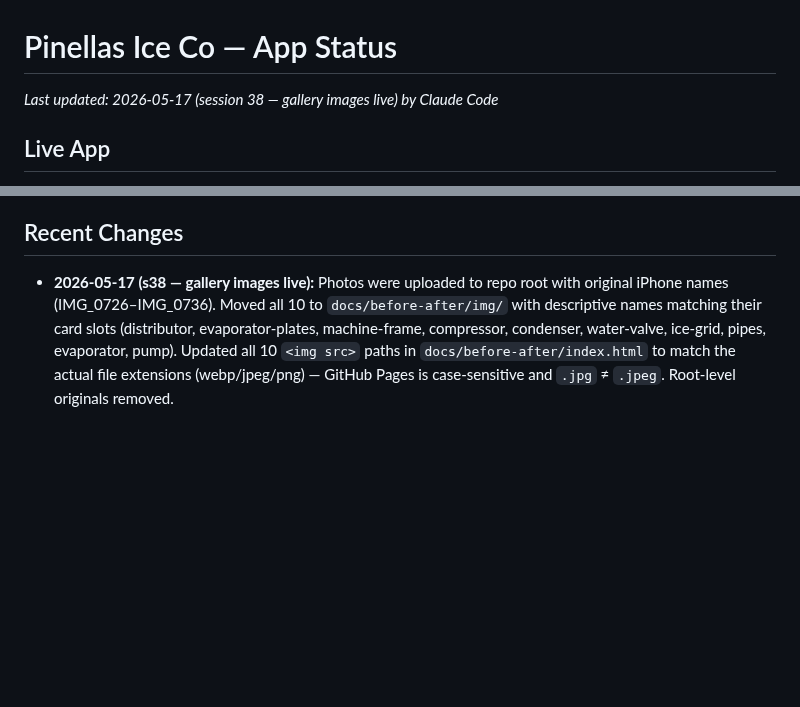
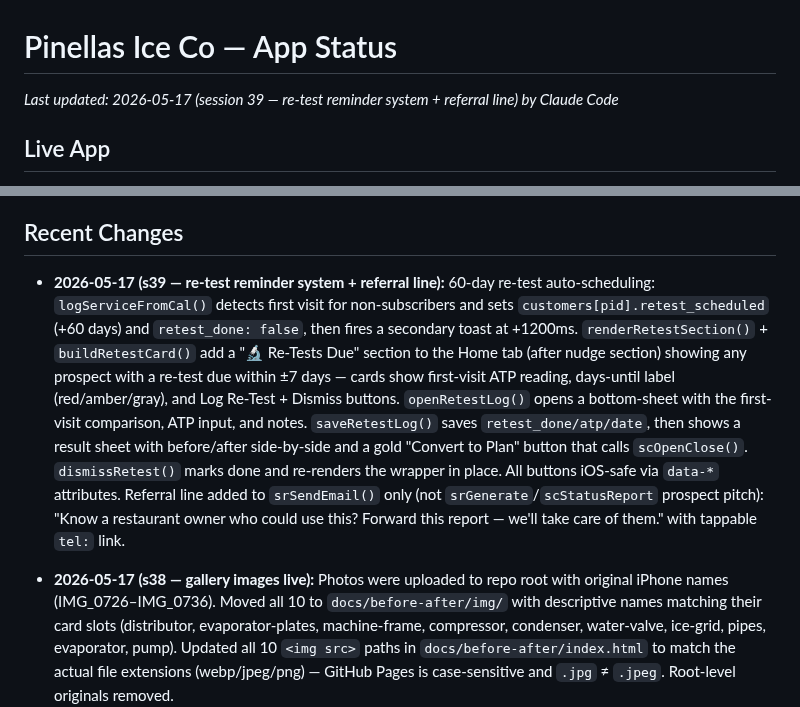
Before and after one commit to pinellasiceco/Pinellasiceco, a Markdown page: APP_STATUS.md, 2 parts joined by grey strips. Drawn GitHub-style; blank space fills up the shorter version.

Commit message:
Update APP_STATUS — session 39 re-test reminder system + referral line
https://claude.ai/code/session_01Mn93akvGVyVHw7hbop2nTq

```diff
--- a/APP_STATUS.md
+++ b/APP_STATUS.md
@@ -1,5 +1,5 @@
 # Pinellas Ice Co — App Status
-*Last updated: 2026-05-17 (session 38 — gallery images live) by Claude Code*
+*Last updated: 2026-05-17 (session 39 — re-test reminder system + referral line) by Claude Code*
 
 ## Live App
 - URL: https://pinellasiceco.github.io/Pinellasiceco
@@ -183,6 +183,7 @@ To force a fresh PWA load after a push: open the URL directly in Safari (not the
 - `build_date` in P[] records will appear after next CI rebuild; existing records have no `build_date` so freshness indicator shows nothing until rebuilt
 
 ## Recent Changes
+- **2026-05-17 (s39 — re-test reminder system + referral line):** 60-day re-test auto-scheduling: `logServiceFromCal()` detects first visit for non-subscribers and sets `customers[pid].retest_scheduled` (+60 days) and `retest_done: false`, then fires a secondary toast at +1200ms. `renderRetestSection()` + `buildRetestCard()` add a "🔬 Re-Tests Due" section to the Home tab (after nudge section) showing any prospect with a re-test due within ±7 days — cards show first-visit ATP reading, days-until label (red/amber/gray), and Log Re-Test + Dismiss buttons. `openRetestLog()` opens a bottom-sheet with the first-visit comparison, ATP input, and notes. `saveRetestLog()` saves `retest_done/atp/date`, then shows a result sheet with before/after side-by-side and a gold "Convert to Plan" button that calls `scOpenClose()`. `dismissRetest()` marks done and re-renders the wrapper in place. All buttons iOS-safe via `data-*` attributes. Referral line added to `srSendEmail()` only (not `srGenerate`/`scStatusReport` prospect pitch): "Know a restaurant owner who could use this? Forward this report — we'll take care of them." with tappable `tel:` link.
 - **2026-05-17 (s38 — gallery images live):** Photos were uploaded to repo root with original iPhone names (IMG_0726–IMG_0736). Moved all 10 to `docs/before-after/img/` with descriptive names matching their card slots (distributor, evaporator-plates, machine-frame, compressor, condenser, water-valve, ice-grid, pipes, evaporator, pump). Updated all 10 `<img src>` paths in `docs/before-after/index.html` to match the actual file extensions (webp/jpeg/png) — GitHub Pages is case-sensitive and `.jpg` ≠ `.jpeg`. Root-level originals removed.
 - **2026-05-17 (s37 — Flex Plan toggle):** Added Flex Plan checkbox to the Close Deal overlay (between Year 1 Total and Discounts sections). Unchecked by default every time the overlay opens. When checked, `generateStripeCheckout()` sends `flex: true` to the Edge Function. Edge Function swaps the Stripe T&C custom_fields label to month-to-month language ("Cancel anytime with 30 days written notice") and adds `flex: 'true'/'false'` to session metadata and subscription_data metadata so it shows in Stripe Dashboard. Standard 12-month terms remain the default. Back-pocket tool — show to prospects who resist commitment.
 - **2026-05-17 (s36 — data pipeline fixes + rebuild.yml permanent fix):** `download_data.py`: prints most recent inspection date + data lag after CSV download. `send_briefing.py`: `engine='openpyxl'` fix for EOS Excel read. `rebuild.yml`: removed all stale `git checkout origin/claude/fix-multiple-app-bugs-j1hpJ` lines except `atp/` — that branch is now older than main and was reverting build.py, send_briefing.py, stripe-checkout/index.ts, deploy_edge_functions.yml on every CI run.
```
